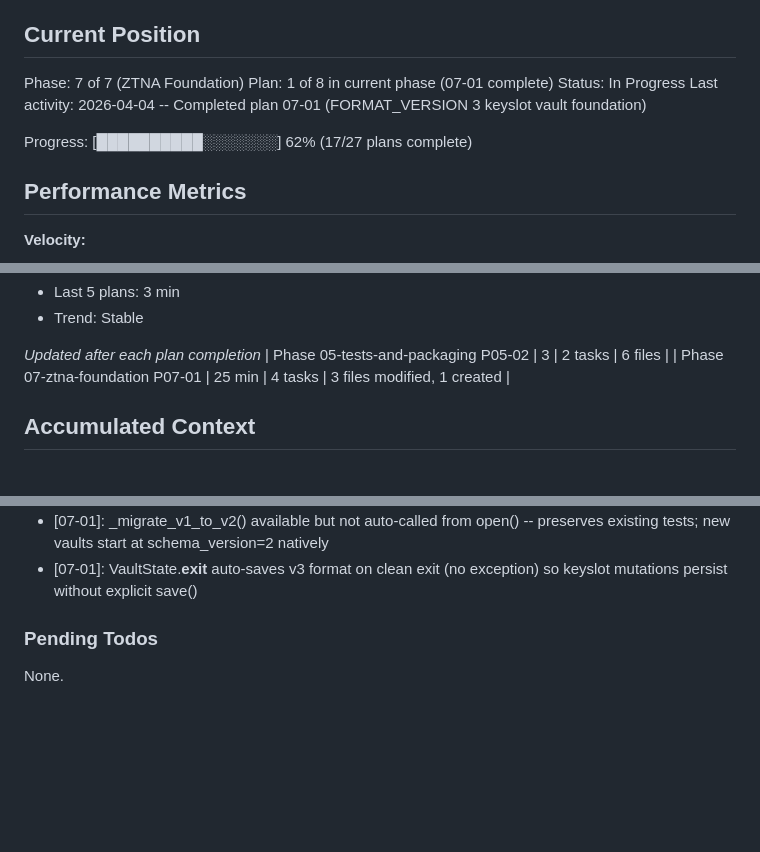
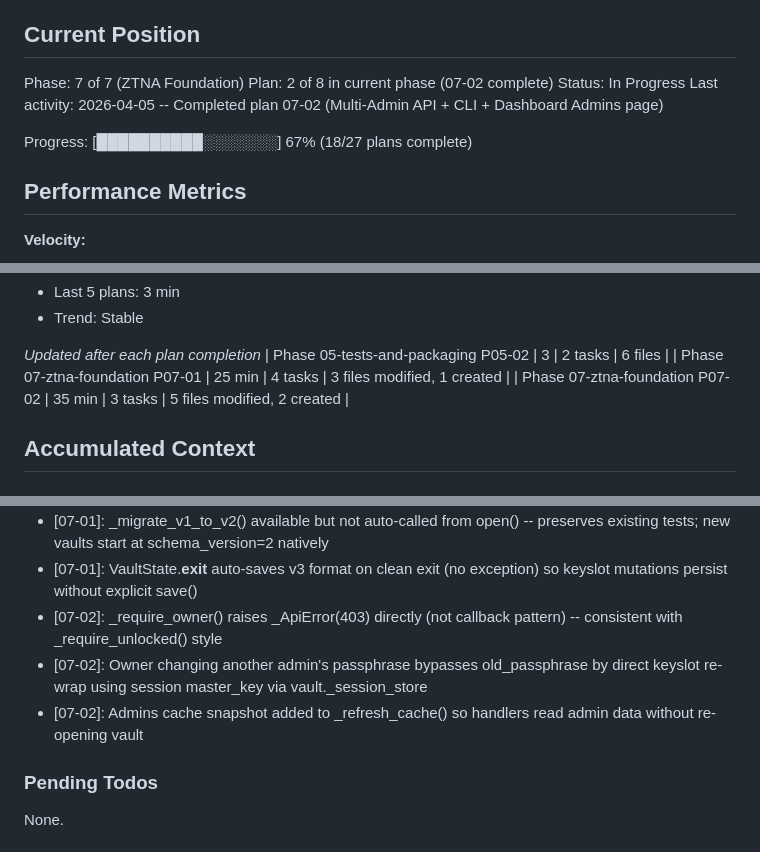
Before and after one commit to prashanth-7861/WireSeal, a Markdown page: .planning/STATE.md, 3 parts joined by grey strips. GitHub-like rendering; blank space fills up the shorter version.

Commit message:
docs(07-02): complete multi-admin API + CLI + Dashboard plan summary and state updates
- 07-02-SUMMARY.md: documents all 3 tasks, 3 deviations, test results (58 passed)
- STATE.md: advance to plan 2 of 8, update progress to 67% (18/27), add decisions
- ROADMAP.md: update phase 7 progress (2 of 8 plans complete)

```diff
--- a/.planning/STATE.md
+++ b/.planning/STATE.md
@@ -10,11 +10,11 @@ See: .planning/PROJECT.md (updated 2026-03-17)
 ## Current Position
 
 Phase: 7 of 7 (ZTNA Foundation)
-Plan: 1 of 8 in current phase (07-01 complete)
+Plan: 2 of 8 in current phase (07-02 complete)
 Status: In Progress
-Last activity: 2026-04-04 -- Completed plan 07-01 (FORMAT_VERSION 3 keyslot vault foundation)
+Last activity: 2026-04-05 -- Completed plan 07-02 (Multi-Admin API + CLI + Dashboard Admins page)
 
-Progress: [██████████░░░░░░░] 62% (17/27 plans complete)
+Progress: [██████████░░░░░░░] 67% (18/27 plans complete)
 
 ## Performance Metrics
 
@@ -40,6 +40,7 @@ Progress: [██████████░░░░░░░] 62% (17/27 plans
 *Updated after each plan completion*
 | Phase 05-tests-and-packaging P05-02 | 3 | 2 tasks | 6 files |
 | Phase 07-ztna-foundation P07-01 | 25 min | 4 tasks | 3 files modified, 1 created |
+| Phase 07-ztna-foundation P07-02 | 35 min | 3 tasks | 5 files modified, 2 created |
 
 ## Accumulated Context
 
@@ -105,6 +106,9 @@ Recent decisions affecting current work:
 - [07-01]: Roles NOT in keyslot binary -- loaded from data["admins"] into KeyslotStore after v3 decryption
 - [07-01]: _migrate_v1_to_v2() available but not auto-called from open() -- preserves existing tests; new vaults start at schema_version=2 natively
 - [07-01]: VaultState.__exit__ auto-saves v3 format on clean exit (no exception) so keyslot mutations persist without explicit save()
+- [07-02]: _require_owner() raises _ApiError(403) directly (not callback pattern) -- consistent with _require_unlocked() style
+- [07-02]: Owner changing another admin's passphrase bypasses old_passphrase by direct keyslot re-wrap using session master_key via vault._session_store
+- [07-02]: Admins cache snapshot added to _refresh_cache() so handlers read admin data without re-opening vault
 
 ### Pending Todos
 
```
Also changed, not shown: .planning/ROADMAP.md (+1 -1 lines), 1 other file.
